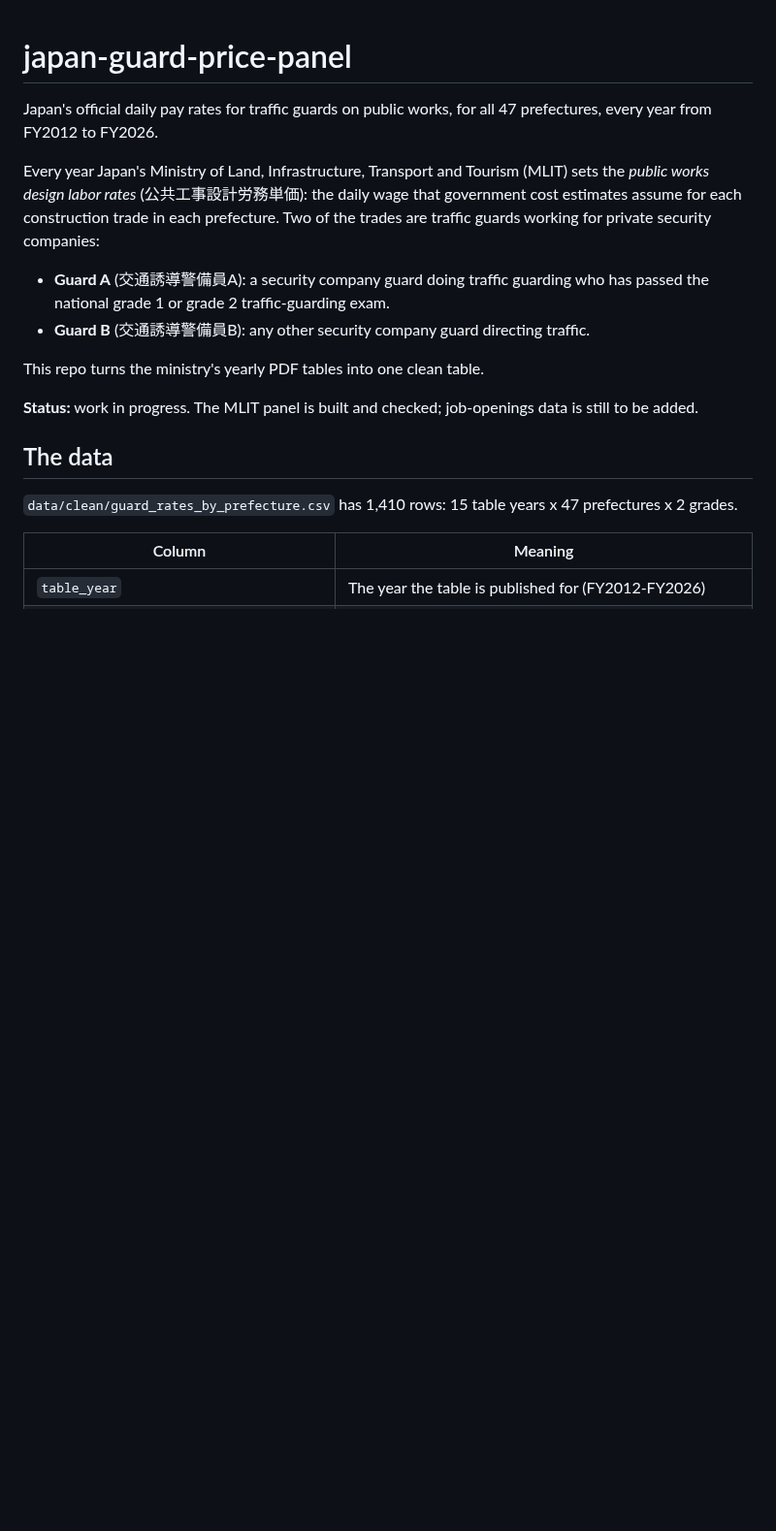
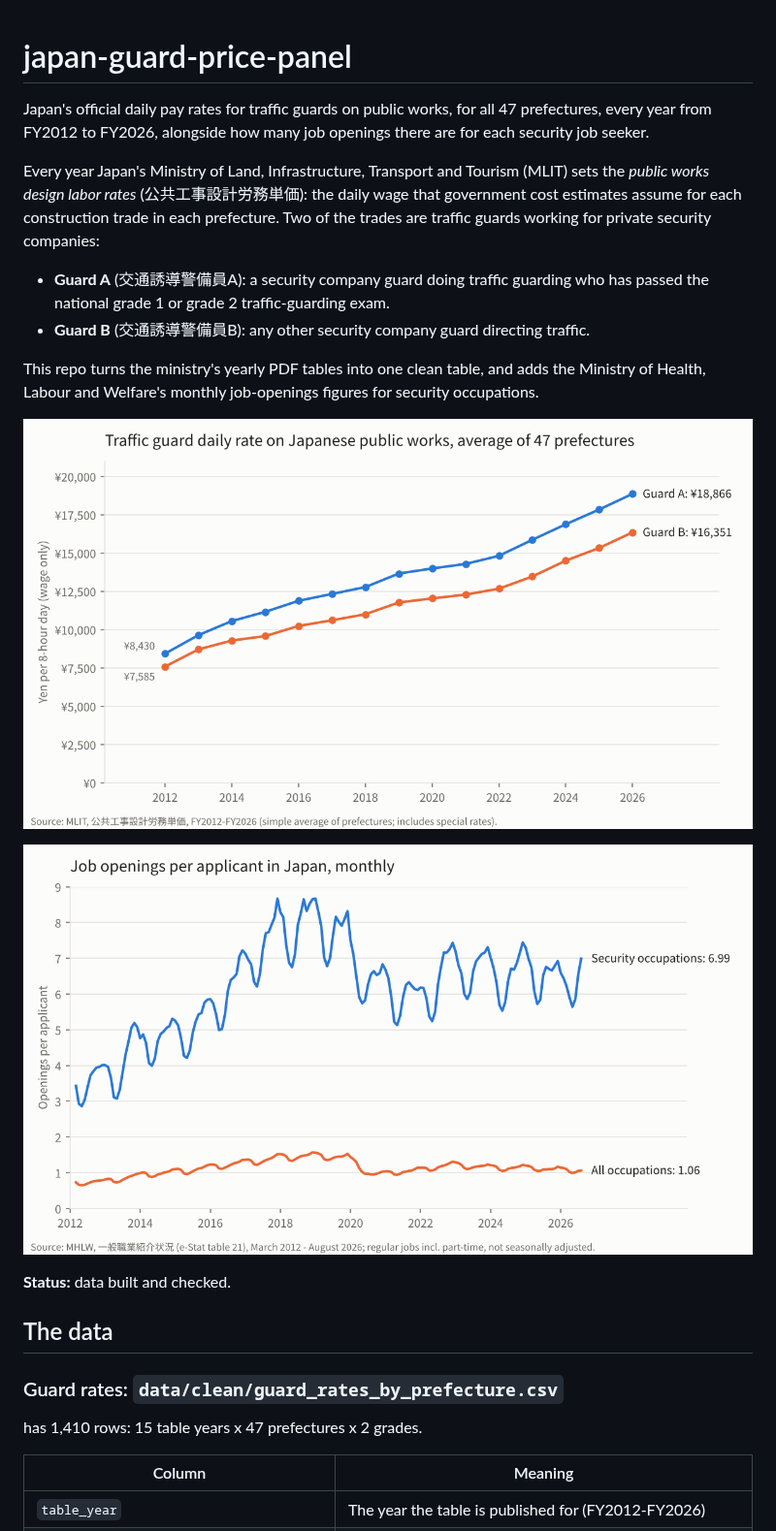
Before and after one commit to Affnann/japan-guard-price-panel, a Markdown page: README.md, the part around one of its changes. Shown at 97% size. Rendered like a GitHub page; pictures changed too: figures/guard_rates.png (added), figures/security_jobs.png (added); blank space fills up the shorter version.

Commit message:
Add MHLW job-openings data for security occupations, checks and charts

```diff
--- a/README.md
+++ b/README.md
@@ -1,19 +1,25 @@
 # japan-guard-price-panel
 
-Japan's official daily pay rates for traffic guards on public works, for all 47 prefectures, every year from FY2012 to FY2026.
+Japan's official daily pay rates for traffic guards on public works, for all 47 prefectures, every year from FY2012 to FY2026, alongside how many job openings there are for each security job seeker.
 
 Every year Japan's Ministry of Land, Infrastructure, Transport and Tourism (MLIT) sets the *public works design labor rates* (公共工事設計労務単価): the daily wage that government cost estimates assume for each construction trade in each prefecture. Two of the trades are traffic guards working for private security companies:
 
 - **Guard A** (交通誘導警備員A): a security company guard doing traffic guarding who has passed the national grade 1 or grade 2 traffic-guarding exam.
 - **Guard B** (交通誘導警備員B): any other security company guard directing traffic.
 
-This repo turns the ministry's yearly PDF tables into one clean table.
+This repo turns the ministry's yearly PDF tables into one clean table, and adds the Ministry of Health, Labour and Welfare's monthly job-openings figures for security occupations.
 
-**Status:** work in progress. The MLIT panel is built and checked; job-openings data is still to be added.
+![Traffic guard daily rate](figures/guard_rates.png)
+
+![Job openings per applicant](figures/security_jobs.png)
+
+**Status:** data built and checked.
 
 ## The data
 
-`data/clean/guard_rates_by_prefecture.csv` has 1,410 rows: 15 table years x 47 prefectures x 2 grades.
+### Guard rates: `data/clean/guard_rates_by_prefecture.csv`
+
+ has 1,410 rows: 15 table years x 47 prefectures x 2 grades.
 
 | Column | Meaning |
 |---|---|
```
Also changed, not shown: other parts of README.md (+32 -3 lines), data/README.md (+13 -0 lines), data/clean/checks_report_jobs.md (added, +35 -0 lines), 9 other files.
